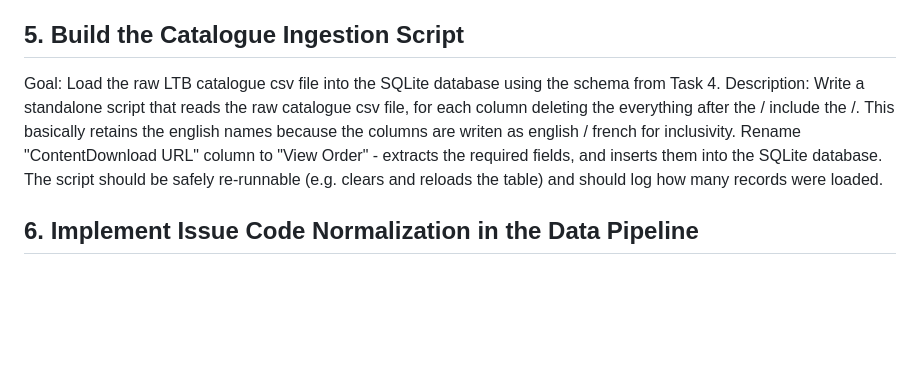
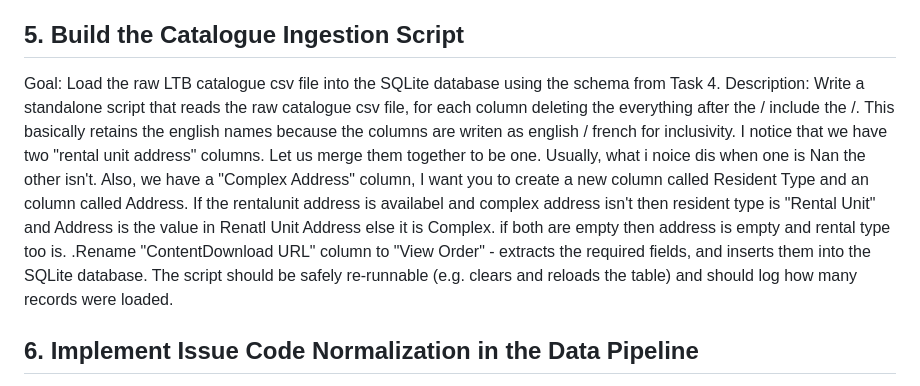
Before and after one commit to thayeylolu/ltb-case-finder, a Markdown page: docs/mvp0/tasks.md, the part around the change. GitHub-like rendering; blank space fills up the shorter version.

Commit message:
docs(tasks): reword Task 5 to fix a missed address-merging requirement
The original Task 5 wording didn't account for the raw catalogue's two
same-named "Rental Unit Address" columns, or for the "Complex Address"
column, so it under-specified how a case's address should be derived.

Refs #5

Co-Authored-By: Claude Sonnet 5 <noreply@anthropic.com>
Claude-Session: https://claude.ai/code/session_0136TF8xc2gpBjeGXfneMSez

```diff
--- a/docs/mvp0/tasks.md
+++ b/docs/mvp0/tasks.md
@@ -24,7 +24,7 @@ Description: Write a schema (SQL file or migration script) for a table containin
 
 ## 5. Build the Catalogue Ingestion Script
 Goal: Load the raw LTB catalogue csv file into the SQLite database using the schema from Task 4.
-Description: Write a standalone script that reads the raw catalogue csv file, for each column  deleting the everything after the / include the /. This basically retains the english names because the columns are writen as english / french for inclusivity. Rename "ContentDownload URL" column to "View Order" - extracts the required fields,  and inserts them into the SQLite database. The script should be safely re-runnable (e.g. clears and reloads the table) and should log how many records were loaded.
+Description: Write a standalone script that reads the raw catalogue csv file, for each column  deleting the everything after the / include the /. This basically retains the english names because the columns are writen as english / french for inclusivity. I notice that we have two "rental unit address" columns. Let us merge them together to be one. Usually, what i noice dis when one is Nan the other isn't. Also, we have a "Complex Address" column, I want you to create a new column called Resident Type and an column called Address. If the rentalunit address is availabel and complex address isn't then resident type is "Rental Unit" and Address is the value in Renatl Unit Address else it is Complex. if both are empty then address is empty and rental type too is.  .Rename "ContentDownload URL" column to "View Order" - extracts the required fields,  and inserts them into the SQLite database. The script should be safely re-runnable (e.g. clears and reloads the table) and should log how many records were loaded.
 
 ## 6. Implement Issue Code Normalization in the Data Pipeline
 Goal: Ensure each stored order retains a clean, queryable list of its issue codes.
```
